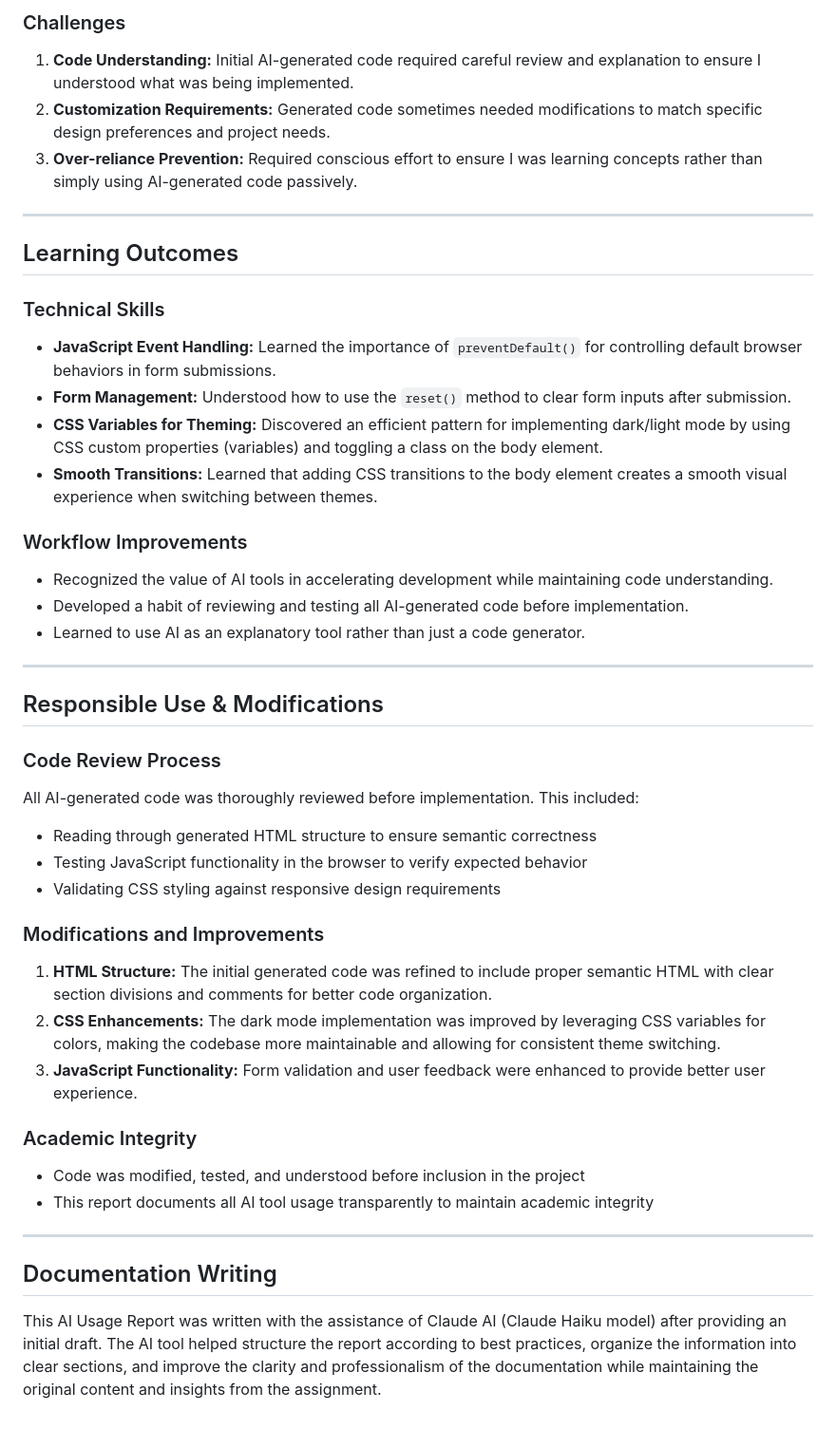
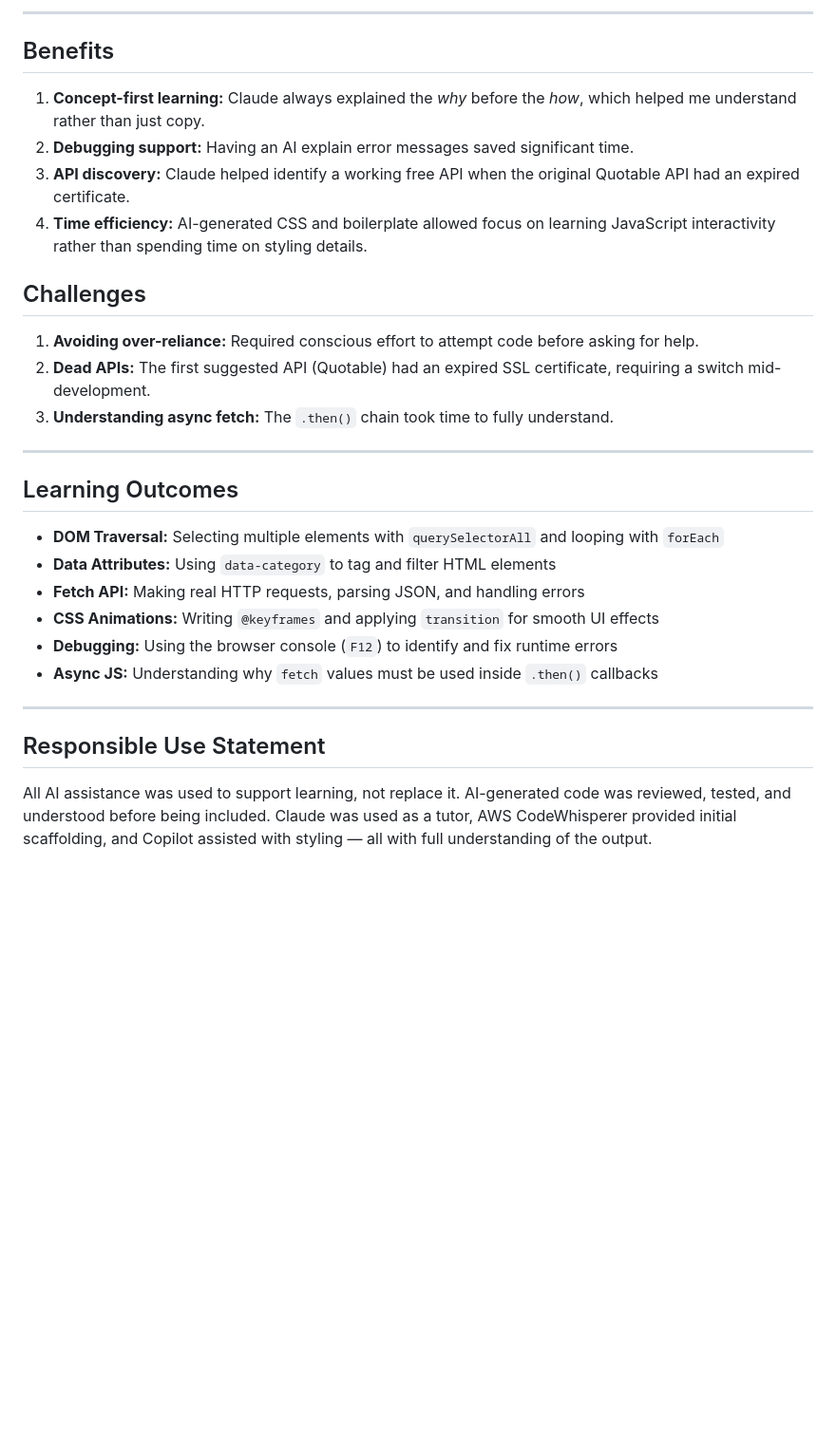
Before and after one commit to hawra-almajed/s202333090-hawraalmajed-assignment1, a Markdown page: docs/ai-usage-report.md, the part around one of its changes. Shown at 95% size. GitHub-like rendering; blank space fills up the shorter version.

Commit message:
documentation

```diff
--- a/docs/ai-usage-report.md
+++ b/docs/ai-usage-report.md
@@ -39,45 +45,32 @@ Used as a complementary tool to research CSS best practices, particularly for im
 
-### Challenges
-1. **Code Understanding:** Initial AI-generated code required careful review and explanation to ensure I understood what was being implemented.
-2. **Customization Requirements:** Generated code sometimes needed modifications to match specific design preferences and project needs.
-3. **Over-reliance Prevention:** Required conscious effort to ensure I was learning concepts rather than simply using AI-generated code passively.
+---
+
+## Benefits
+
+1. **Concept-first learning:** Claude always explained the *why* before the *how*, which helped me understand rather than just copy.
+2. **Debugging support:** Having an AI explain error messages saved significant time.
+3. **API discovery:** Claude helped identify a working free API when the original Quotable API had an expired certificate.
+4. **Time efficiency:** AI-generated CSS and boilerplate allowed focus on learning JavaScript interactivity rather than spending time on styling details.
+
+## Challenges
+
+1. **Avoiding over-reliance:** Required conscious effort to attempt code before asking for help.
+2. **Dead APIs:** The first suggested API (Quotable) had an expired SSL certificate, requiring a switch mid-development.
+3. **Understanding async fetch:** The `.then()` chain took time to fully understand.
 
 ---
 
 ## Learning Outcomes
 
-### Technical Skills
-- **JavaScript Event Handling:** Learned the importance of `preventDefault()` for controlling default browser behaviors in form submissions.
-- **Form Management:** Understood how to use the `reset()` method to clear form inputs after submission.
-- **CSS Variables for Theming:** Discovered an efficient pattern for implementing dark/light mode by using CSS custom properties (variables) and toggling a class on the body element.
-- **Smooth Transitions:** Learned that adding CSS transitions to the body element creates a smooth visual experience when switching between themes.
-
-### Workflow Improvements
-- Recognized the value of AI tools in accelerating development while maintaining code understanding.
-- Developed a habit of reviewing and testing all AI-generated code before implementation.
-- Learned to use AI as an explanatory tool rather than just a code generator.
+- **DOM Traversal:** Selecting multiple elements with `querySelectorAll` and looping with `forEach`
+- **Data Attributes:** Using `data-category` to tag and filter HTML elements
+- **Fetch API:** Making real HTTP requests, parsing JSON, and handling errors
+- **CSS Animations:** Writing `@keyframes` and applying `transition` for smooth UI effects
+- **Debugging:** Using the browser console (`F12`) to identify and fix runtime errors
+- **Async JS:** Understanding why `fetch` values must be used inside `.then()` callbacks
 
 ---
 
-## Responsible Use & Modifications
+## Responsible Use Statement
 
-### Code Review Process
-All AI-generated code was thoroughly reviewed before implementation. This included:
-- Reading through generated HTML structure to ensure semantic correctness
-- Testing JavaScript functionality in the browser to verify expected behavior
-- Validating CSS styling against responsive design requirements
-
-### Modifications and Improvements
-1. **HTML Structure:** The initial generated code was refined to include proper semantic HTML with clear section divisions and comments for better code organization.
-2. **CSS Enhancements:** The dark mode implementation was improved by leveraging CSS variables for colors, making the codebase more maintainable and allowing for consistent theme switching.
-3. **JavaScript Functionality:** Form validation and user feedback were enhanced to provide better user experience.
-
-### Academic Integrity
-- Code was modified, tested, and understood before inclusion in the project
-- This report documents all AI tool usage transparently to maintain academic integrity
-
----
-
-## Documentation Writing
-
-This AI Usage Report was written with the assistance of Claude AI (Claude Haiku model) after providing an initial draft. The AI tool helped structure the report according to best practices, organize the information into clear sections, and improve the clarity and professionalism of the documentation while maintaining the original content and insights from the assignment.
+All AI assistance was used to support learning, not replace it. AI-generated code was reviewed, tested, and understood before being included. Claude was used as a tutor, AWS CodeWhisperer provided initial scaffolding, and Copilot assisted with styling — all with full understanding of the output.
```
Also changed, not shown: other parts of docs/ai-usage-report.md (+29 -23 lines).
